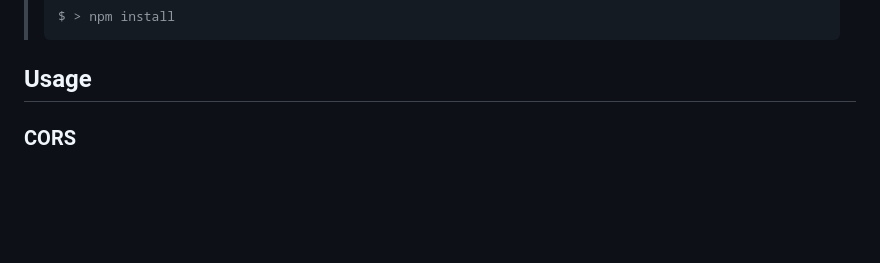
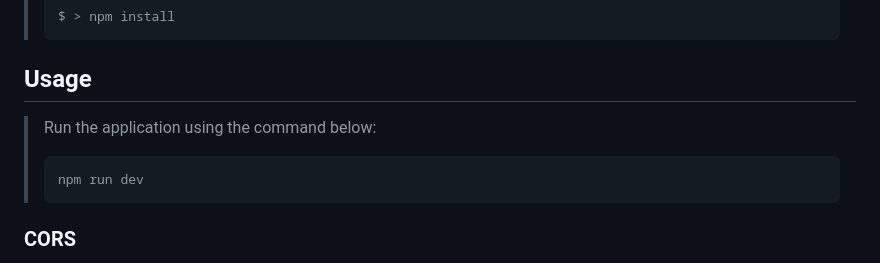
Before and after one commit to lblod/frontend-validation-tool, a Markdown page: README.md, the part around the change. GitHub-like rendering; blank space fills up the shorter version.

Commit message:
Add command to run the application

````diff
--- a/README.md
+++ b/README.md
@@ -80,6 +80,12 @@ In order to properly validate an agenda item exists in a publication, we need to
 
 ## Usage
 
+> Run the application using the command below:
+>
+> ```console
+> npm run dev
+> ```
+
 ### CORS
 
 Due to issues with CORS for publications published by vendors other than Gelinkt Notuleren changes needed to be made to the way the app proxies. Either we host a CORS-anywhere service alongside the app or we resort to using a third party. We currently chose the latter and are using [CORS proxy](https://corsproxy.io/). In the future we might want to host our own CORS-anywhere service to avoid the need for a third party.
````
